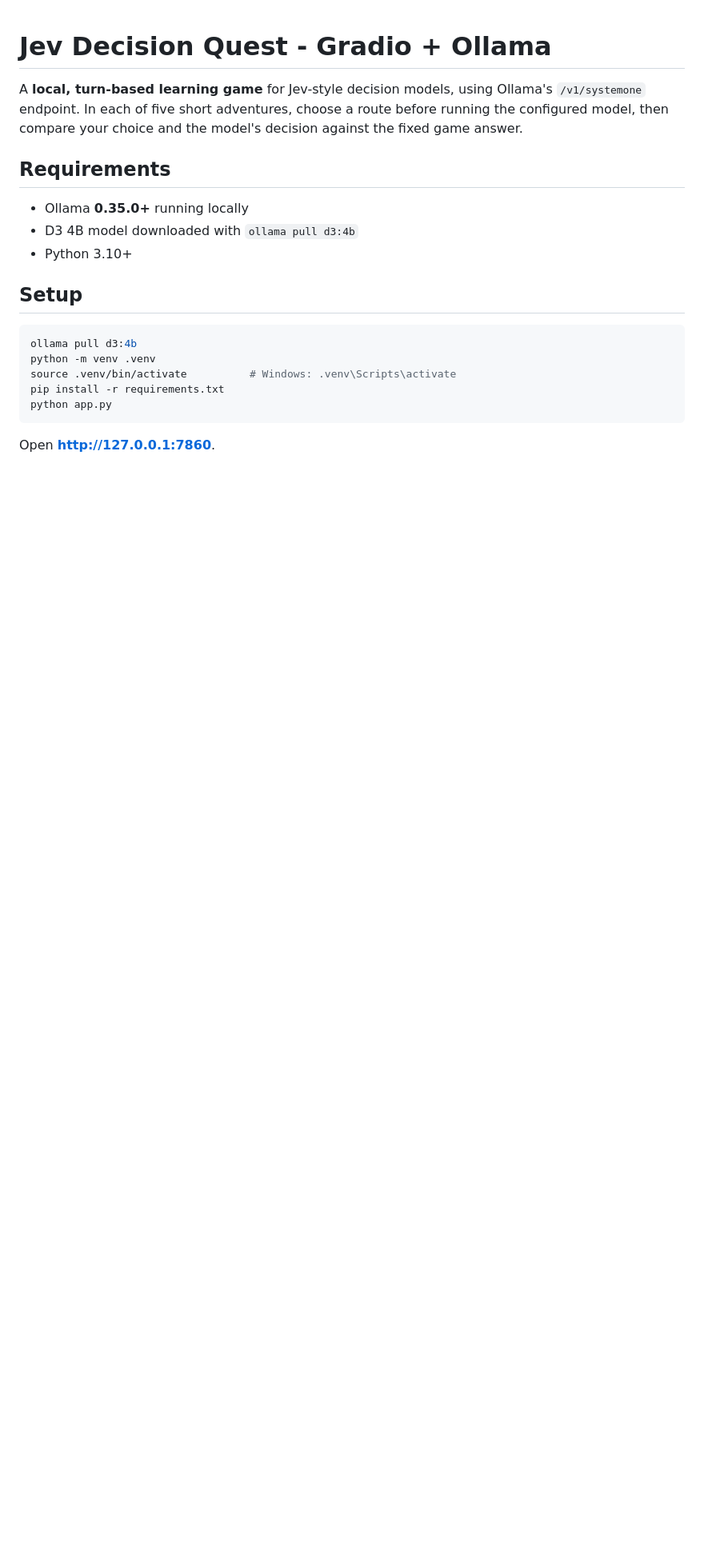
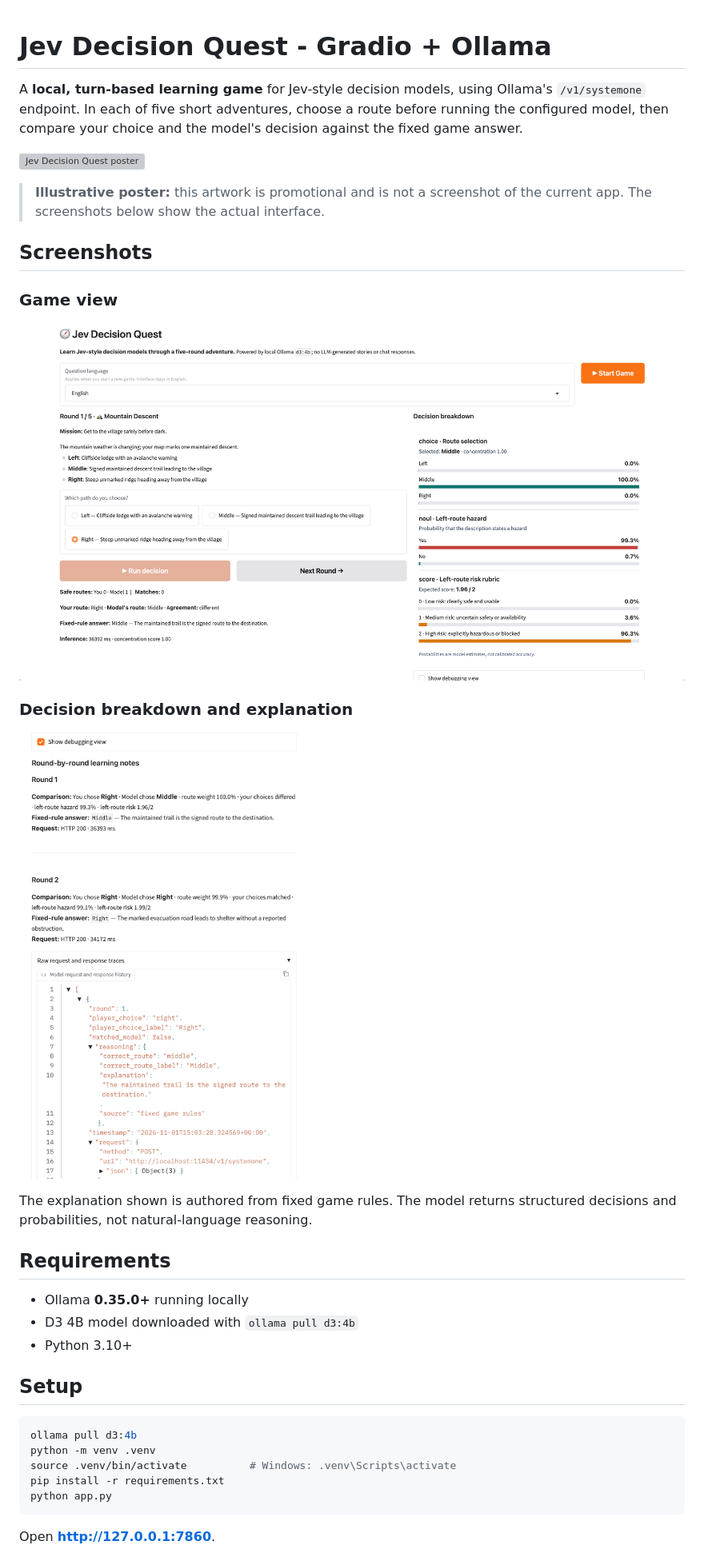
Before and after one commit to emsameen/jev-decision-quest, a Markdown page: README.md, the part around the change. Shown at 80% size. Rendered like a GitHub page; pictures changed too: images/game-view.png (added), images/reasoning-view.png (added); blank space fills up the shorter version; grey boxes are pictures that could not be loaded.

Commit message:
add Illustrative poster

```diff
--- a/README.md
+++ b/README.md
@@ -1,6 +1,22 @@
 # Jev Decision Quest - Gradio + Ollama
 
 A **local, turn-based learning game** for Jev-style decision models, using Ollama's `/v1/systemone` endpoint. In each of five short adventures, choose a route before running the configured model, then compare your choice and the model's decision against the fixed game answer.
+
+![Jev Decision Quest poster](images/poster.png)
+
+> **Illustrative poster:** this artwork is promotional and is not a screenshot of the current app. The screenshots below show the actual interface.
+
+## Screenshots
+
+### Game view
+
+![Jev Decision Quest game interface](images/game-view.png)
+
+### Decision breakdown and explanation
+
+![Model decision breakdown and fixed-rule explanation](images/reasoning-view.png)
+
+The explanation shown is authored from fixed game rules. The model returns structured decisions and probabilities, not natural-language reasoning.
 
 ## Requirements
 
```
Also changed, not shown: 1 other file.
